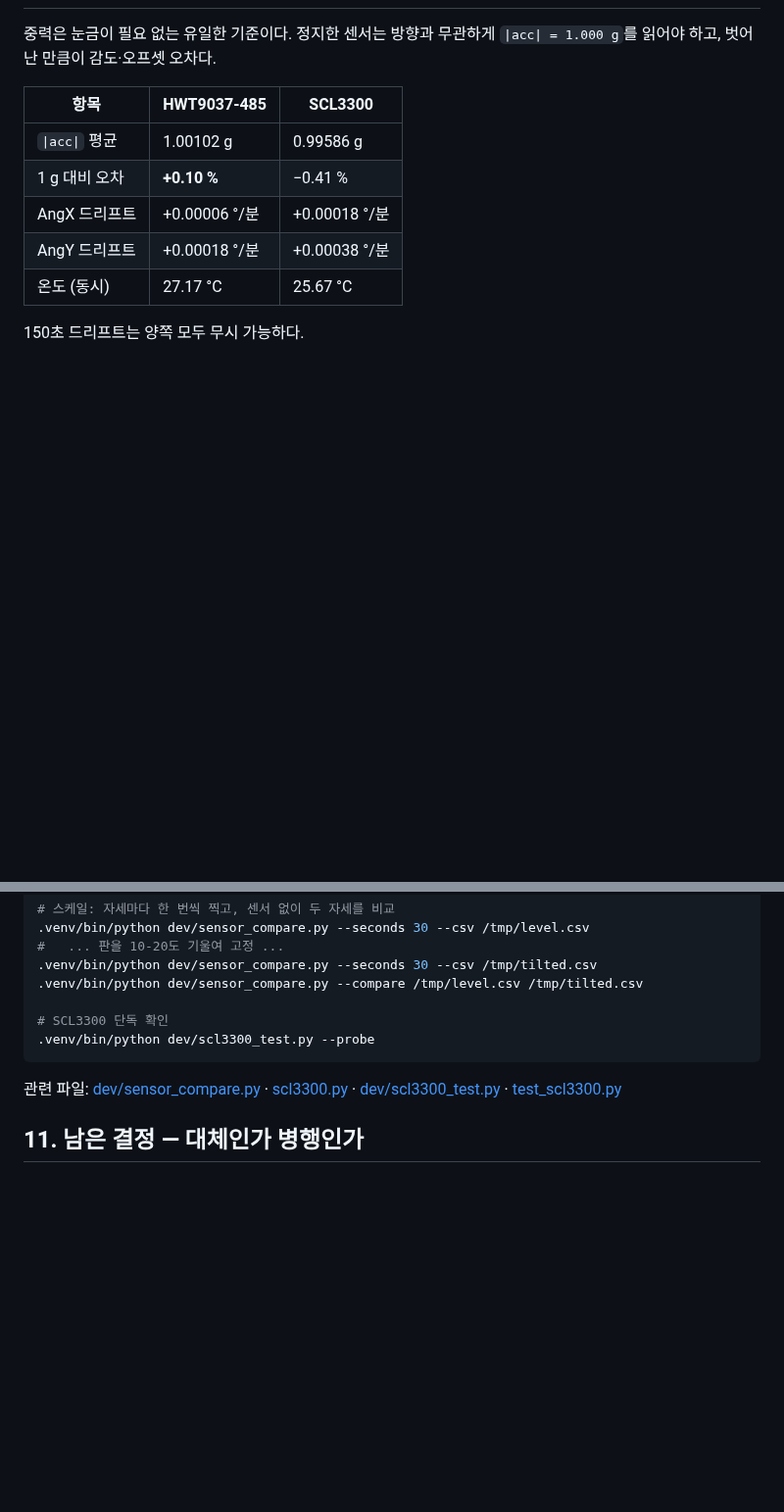
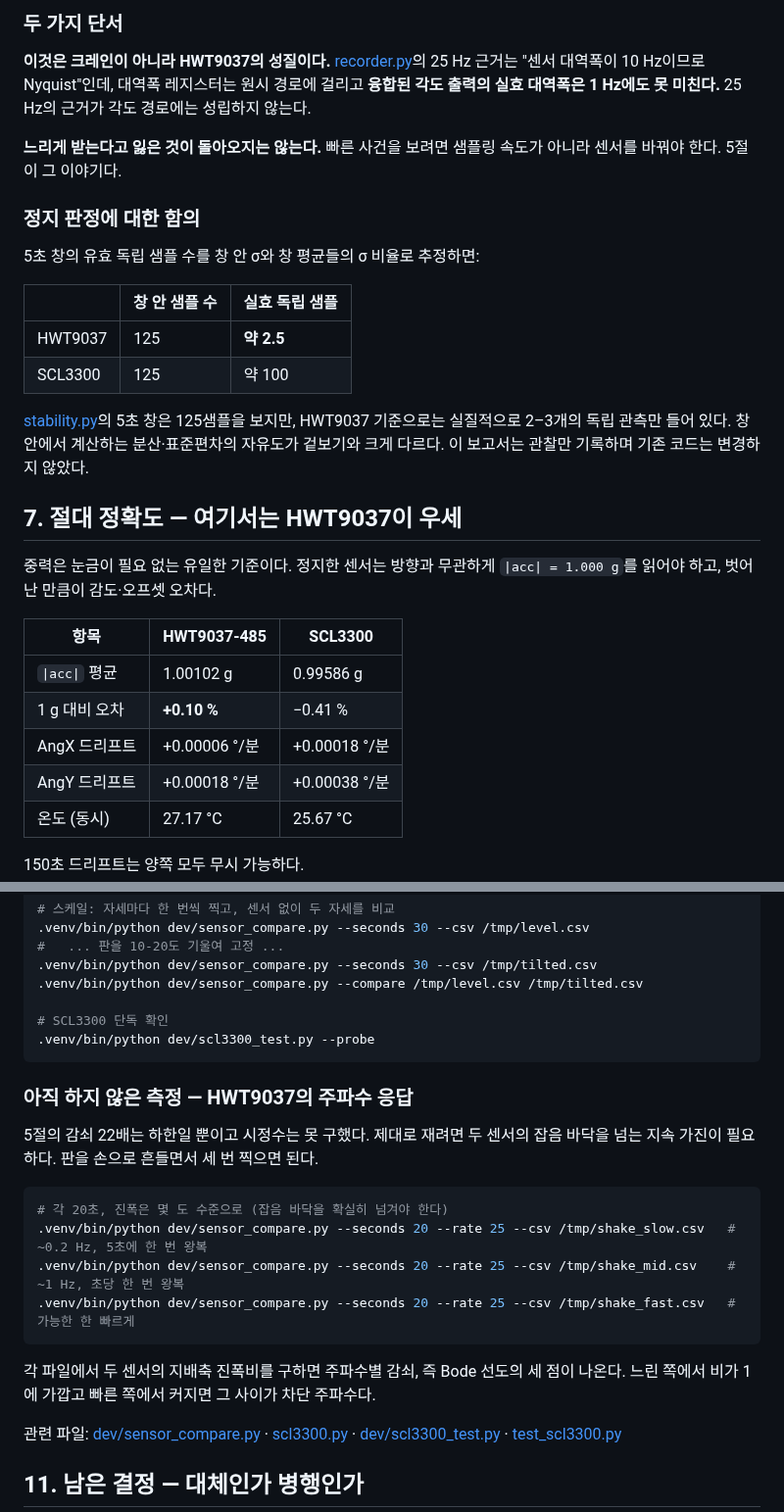
Before and after one commit to geolux-sdk/verticrane, a Markdown page: SENSOR_COMPARISON.md, 2 parts joined by grey strips. Shown at 98% size. Drawn GitHub-style; blank space fills up the shorter version.

````diff
--- a/SENSOR_COMPARISON.md
+++ b/SENSOR_COMPARISON.md
@@ -115,3 +175,27 @@ SCL3300은 같은 사건에 0.35°, 88배 크게 응답했다.
+### 두 가지 단서
+
+**이것은 크레인이 아니라 HWT9037의 성질이다.** [recorder.py](recorder.py)의 25 Hz 근거는
+"센서 대역폭이 10 Hz이므로 Nyquist"인데, 대역폭 레지스터는 원시 경로에 걸리고 **융합된
+각도 출력의 실효 대역폭은 1 Hz에도 못 미친다.** 25 Hz의 근거가 각도 경로에는 성립하지
+않는다.
+
+**느리게 받는다고 잃은 것이 돌아오지는 않는다.** 빠른 사건을 보려면 샘플링 속도가 아니라
+센서를 바꿔야 한다. 5절이 그 이야기다.
+
+### 정지 판정에 대한 함의
+
+5초 창의 유효 독립 샘플 수를 창 안 σ와 창 평균들의 σ 비율로 추정하면:
+
+| | 창 안 샘플 수 | 실효 독립 샘플 |
+| --- | --- | --- |
+| HWT9037 | 125 | **약 2.5** |
+| SCL3300 | 125 | 약 100 |
+
+[stability.py](stability.py)의 5초 창은 125샘플을 보지만, HWT9037 기준으로는 실질적으로
+2–3개의 독립 관측만 들어 있다. 창 안에서 계산하는 분산·표준편차의 자유도가 겉보기와 크게
+다르다. 이 보고서는 관찰만 기록하며 기존 코드는 변경하지 않았다.
+
+## 7. 절대 정확도 — 여기서는 HWT9037이 우세
 
 중력은 눈금이 필요 없는 유일한 기준이다. 정지한 센서는 방향과 무관하게 `|acc| = 1.000 g`를
 읽어야 하고, 벗어난 만큼이 감도·오프셋 오차다.
@@ -213,6 +297,21 @@ sudo systemctl stop verticrane-recorder
 .venv/bin/python dev/scl3300_test.py --probe
 ```
 
+### 아직 하지 않은 측정 — HWT9037의 주파수 응답
+
+5절의 감쇠 22배는 하한일 뿐이고 시정수는 못 구했다. 제대로 재려면 두 센서의 잡음 바닥을
+넘는 지속 가진이 필요하다. 판을 손으로 흔들면서 세 번 찍으면 된다.
+
+```bash
+# 각 20초, 진폭은 몇 도 수준으로 (잡음 바닥을 확실히 넘겨야 한다)
+.venv/bin/python dev/sensor_compare.py --seconds 20 --rate 25 --csv /tmp/shake_slow.csv   # ~0.2 Hz, 5초에 한 번 왕복
+.venv/bin/python dev/sensor_compare.py --seconds 20 --rate 25 --csv /tmp/shake_mid.csv    # ~1 Hz, 초당 한 번 왕복
+.venv/bin/python dev/sensor_compare.py --seconds 20 --rate 25 --csv /tmp/shake_fast.csv   # 가능한 한 빠르게
+```
+
+각 파일에서 두 센서의 지배축 진폭비를 구하면 주파수별 감쇠, 즉 Bode 선도의 세 점이
+나온다. 느린 쪽에서 비가 1에 가깝고 빠른 쪽에서 커지면 그 사이가 차단 주파수다.
+
 관련 파일: [dev/sensor_compare.py](dev/sensor_compare.py) · [scl3300.py](scl3300.py) ·
 [dev/scl3300_test.py](dev/scl3300_test.py) · [test_scl3300.py](test_scl3300.py)
 
````
Also changed, not shown: other parts of SENSOR_COMPARISON.md (+62 -2 lines).
